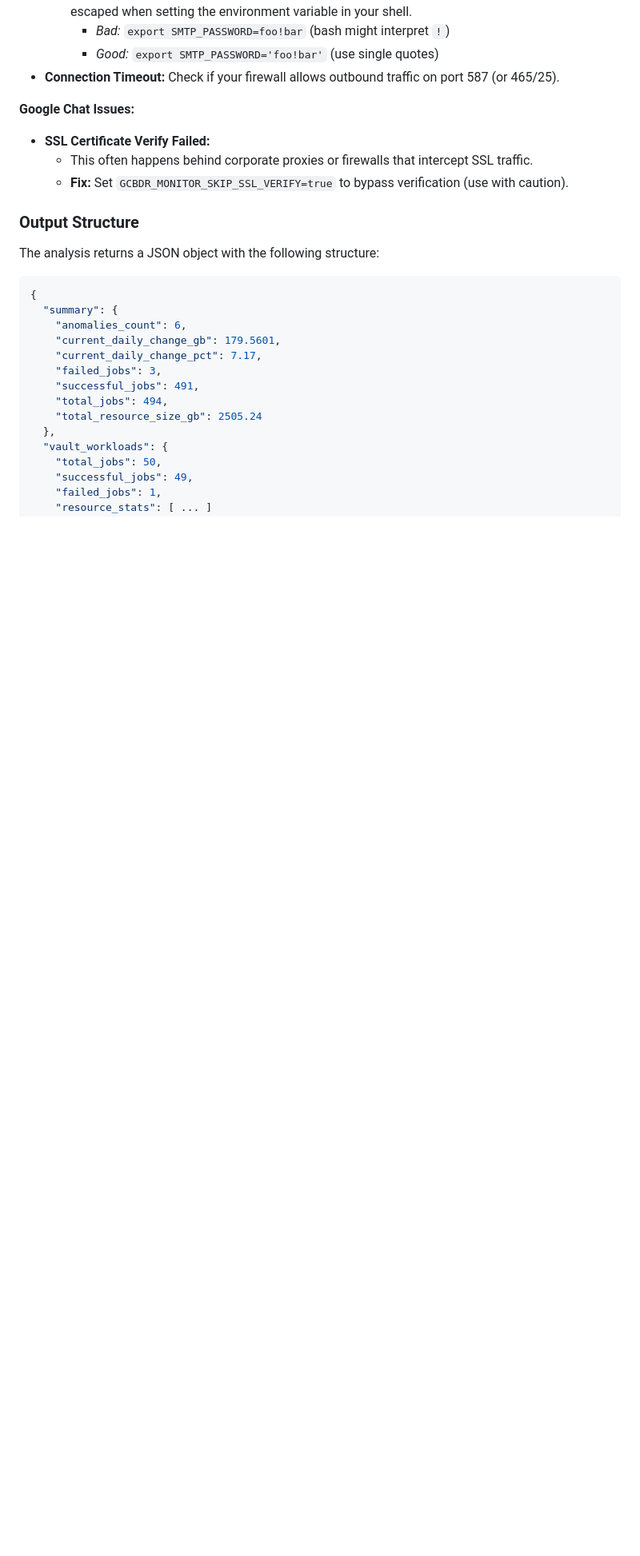
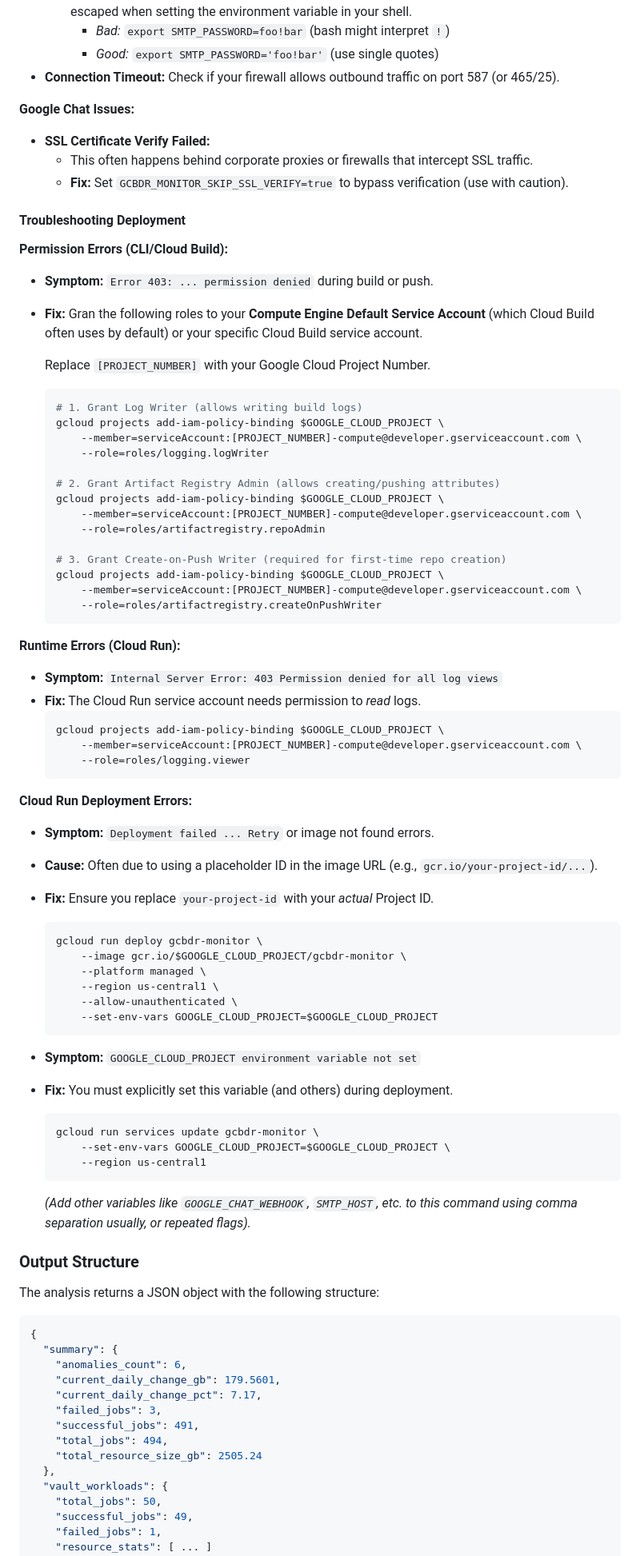
Before and after one commit to jeffoconnorau/gcbdr_monitor, a Markdown page: README.md, the part around the change. Shown: that part at 80% size. Drawn GitHub-style; blank space fills up the shorter version.

Commit message:
docs: add comprehensive troubleshooting guide for deployment

````diff
--- a/README.md
+++ b/README.md
@@ -147,6 +147,61 @@ You can also suppress notifications for a specific run by adding `&notify=false`
     - This often happens behind corporate proxies or firewalls that intercept SSL traffic.
     - **Fix:** Set `GCBDR_MONITOR_SKIP_SSL_VERIFY=true` to bypass verification (use with caution).
 
+#### Troubleshooting Deployment
+
+**Permission Errors (CLI/Cloud Build):**
+- **Symptom:** `Error 403: ... permission denied` during build or push.
+- **Fix:** Gran the following roles to your **Compute Engine Default Service Account** (which Cloud Build often uses by default) or your specific Cloud Build service account.
+
+  Replace `[PROJECT_NUMBER]` with your Google Cloud Project Number.
+  ```bash
+  # 1. Grant Log Writer (allows writing build logs)
+  gcloud projects add-iam-policy-binding $GOOGLE_CLOUD_PROJECT \
+      --member=serviceAccount:[PROJECT_NUMBER]-compute@developer.gserviceaccount.com \
+      --role=roles/logging.logWriter
+
+  # 2. Grant Artifact Registry Admin (allows creating/pushing attributes)
+  gcloud projects add-iam-policy-binding $GOOGLE_CLOUD_PROJECT \
+      --member=serviceAccount:[PROJECT_NUMBER]-compute@developer.gserviceaccount.com \
+      --role=roles/artifactregistry.repoAdmin
+
+  # 3. Grant Create-on-Push Writer (required for first-time repo creation)
+  gcloud projects add-iam-policy-binding $GOOGLE_CLOUD_PROJECT \
+      --member=serviceAccount:[PROJECT_NUMBER]-compute@developer.gserviceaccount.com \
+      --role=roles/artifactregistry.createOnPushWriter
+  ```
+
+**Runtime Errors (Cloud Run):**
+- **Symptom:** `Internal Server Error: 403 Permission denied for all log views`
+- **Fix:** The Cloud Run service account needs permission to *read* logs.
+  ```bash
+  gcloud projects add-iam-policy-binding $GOOGLE_CLOUD_PROJECT \
+      --member=serviceAccount:[PROJECT_NUMBER]-compute@developer.gserviceaccount.com \
+      --role=roles/logging.viewer
+  ```
+
+**Cloud Run Deployment Errors:**
+- **Symptom:** `Deployment failed ... Retry` or image not found errors.
+- **Cause:** Often due to using a placeholder ID in the image URL (e.g., `gcr.io/your-project-id/...`).
+- **Fix:** Ensure you replace `your-project-id` with your *actual* Project ID.
+  ```bash
+  gcloud run deploy gcbdr-monitor \
+      --image gcr.io/$GOOGLE_CLOUD_PROJECT/gcbdr-monitor \
+      --platform managed \
+      --region us-central1 \
+      --allow-unauthenticated \
+      --set-env-vars GOOGLE_CLOUD_PROJECT=$GOOGLE_CLOUD_PROJECT
+  ```
+
+- **Symptom:** `GOOGLE_CLOUD_PROJECT environment variable not set`
+- **Fix:** You must explicitly set this variable (and others) during deployment.
+  ```bash
+  gcloud run services update gcbdr-monitor \
+      --set-env-vars GOOGLE_CLOUD_PROJECT=$GOOGLE_CLOUD_PROJECT \
+      --region us-central1
+  ```
+  *(Add other variables like `GOOGLE_CHAT_WEBHOOK`, `SMTP_HOST`, etc. to this command using comma separation usually, or repeated flags).*
+
 ### Output Structure
 
 The analysis returns a JSON object with the following structure:
````
